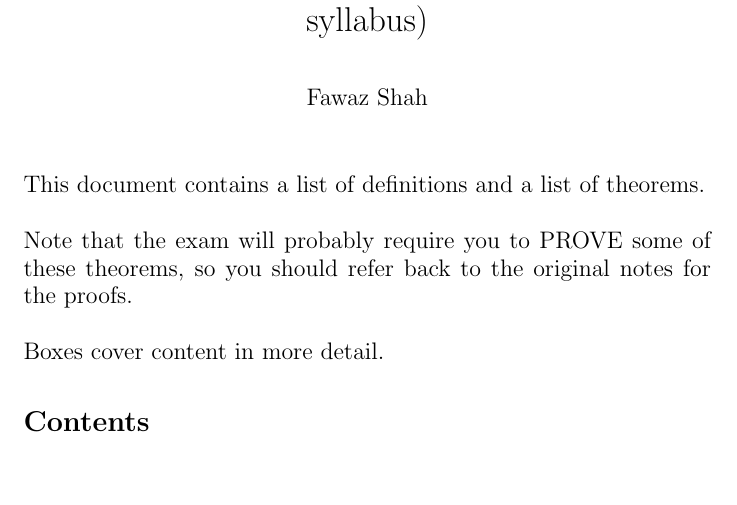
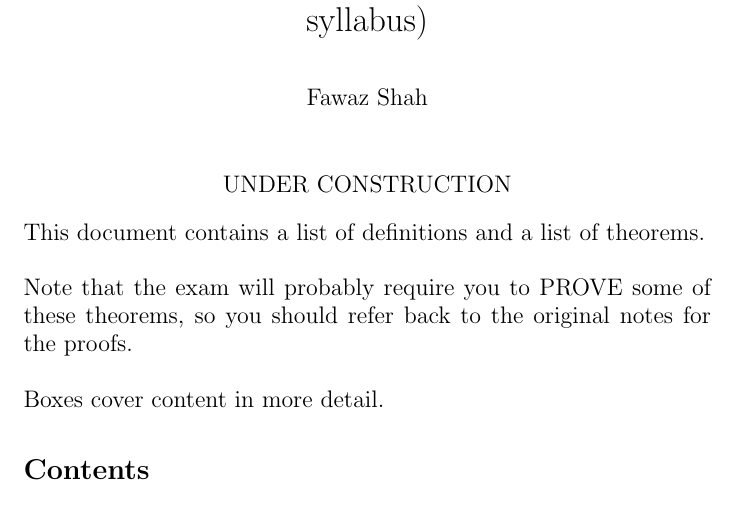
Before and after one commit to fawazshah/jmc-first-year-maths, a LaTeX document (M1F-summary-notes.tex): part of page 1 of 3, cut so that both start at the same text, the shorter picture padded with empty space. Compiled offline with pdfLaTeX.

Commit message:
added under construction message

```diff
--- a/M1F-summary-notes.tex
+++ b/M1F-summary-notes.tex
@@ -42,6 +42,9 @@
 \begin{document}
 \large
 \maketitle
+\begin{center}
+UNDER CONSTRUCTION
+\end{center}
 \noindent This document contains a list of definitions and a list of theorems.
 \\\\
 Note that the exam will probably require you to PROVE some of these theorems, so you should refer back to the original notes for the proofs.
```
Also changed, not shown: M1F-summary-notes.pdf.
